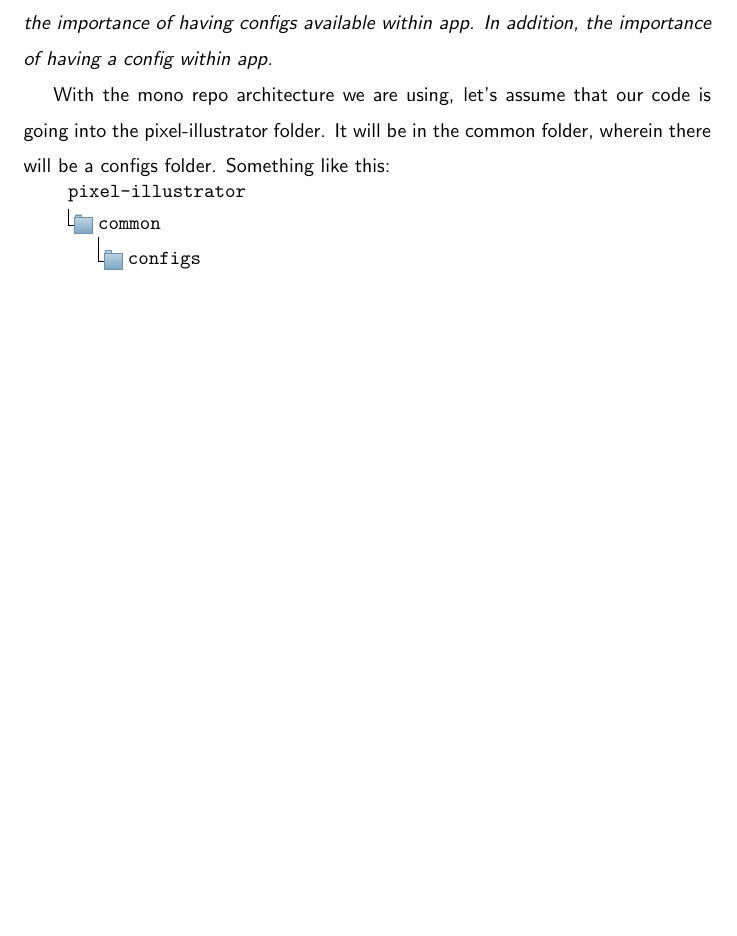
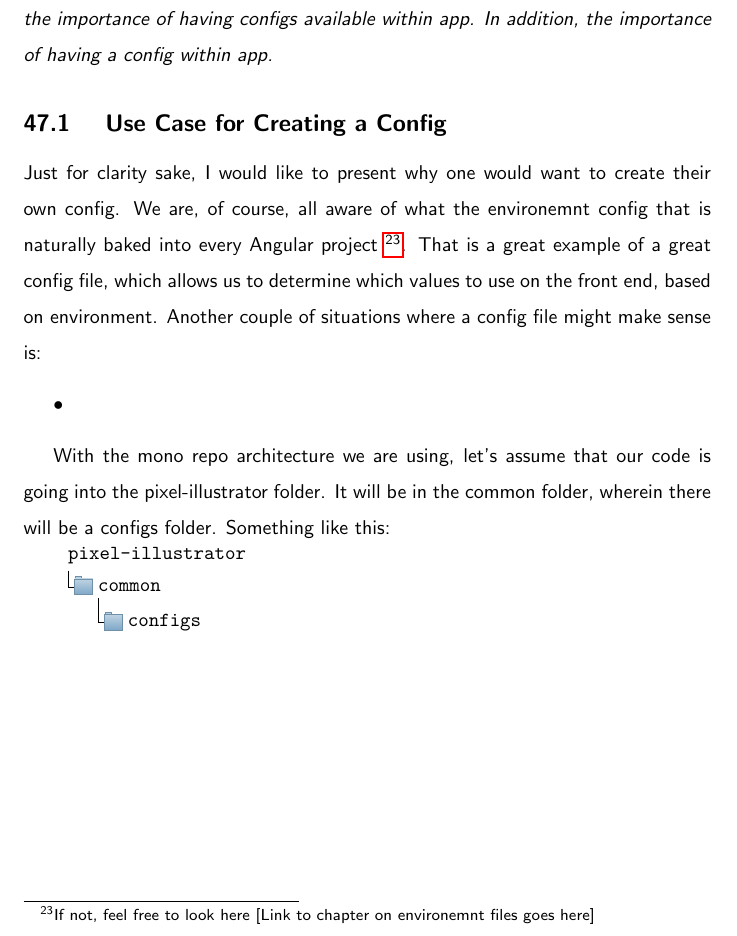
Before and after one commit to razroo/angular-content, a LaTeX document (main.tex, which reads configs/creating-a-config/creating-a-config.tex): part of page 115 of 248, cut so that both start at the same text, the shorter picture padded with empty space. Compiled offline with pdfLaTeX.

Commit message:
Add the case for creating a config within app.

```diff
--- a/configs/creating-a-config/creating-a-config.tex
+++ b/configs/creating-a-config/creating-a-config.tex
@@ -6,6 +6,18 @@ configs should be altered in the backend and pulled in as an api. However, many
 apps will experience iteration, even in larger enterprises. This chapter
 therefore deals with the importance of having configs available within app. In
 addition, the importance of having a config within app.}
+
+\subsection{ Use Case for Creating a Config }
+Just for clarity sake, I would like to present why one would want to create
+their own config. We are, of course, all aware of what the environemnt config
+that is naturally baked into every Angular project \footnote{If not, feel free
+to look here [Link to chapter on environemnt files goes here]}. That is a great
+example of a great config file, which allows us to determine which values to
+use on the front end, based on environment. Another couple of situations where
+a config file might make sense is:
+\begin{itemize}
+  \item
+\end{itemize}
 
 With the mono repo architecture we are using, let's assume that our code is
 going into the \appNameKebabCase{} folder. It will be in the common folder,
```
